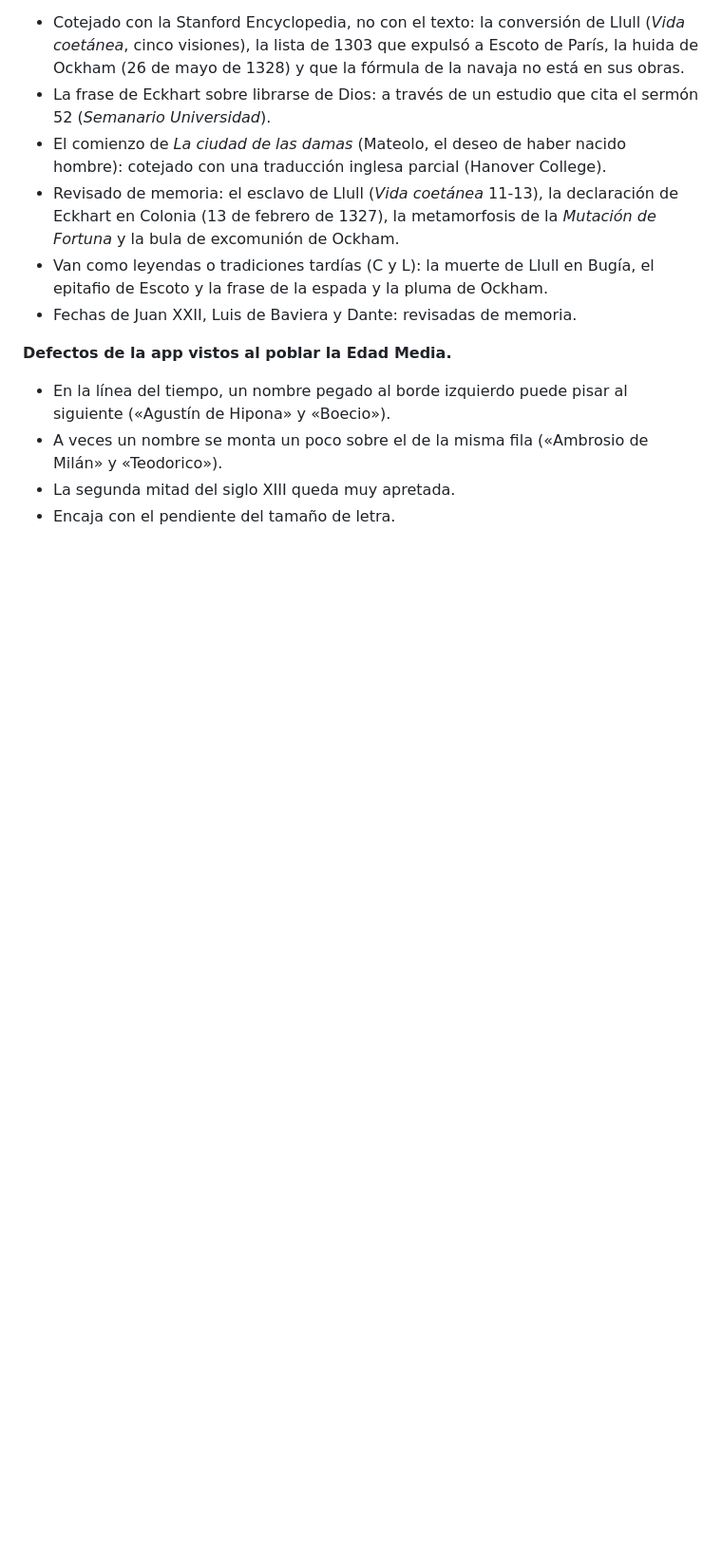
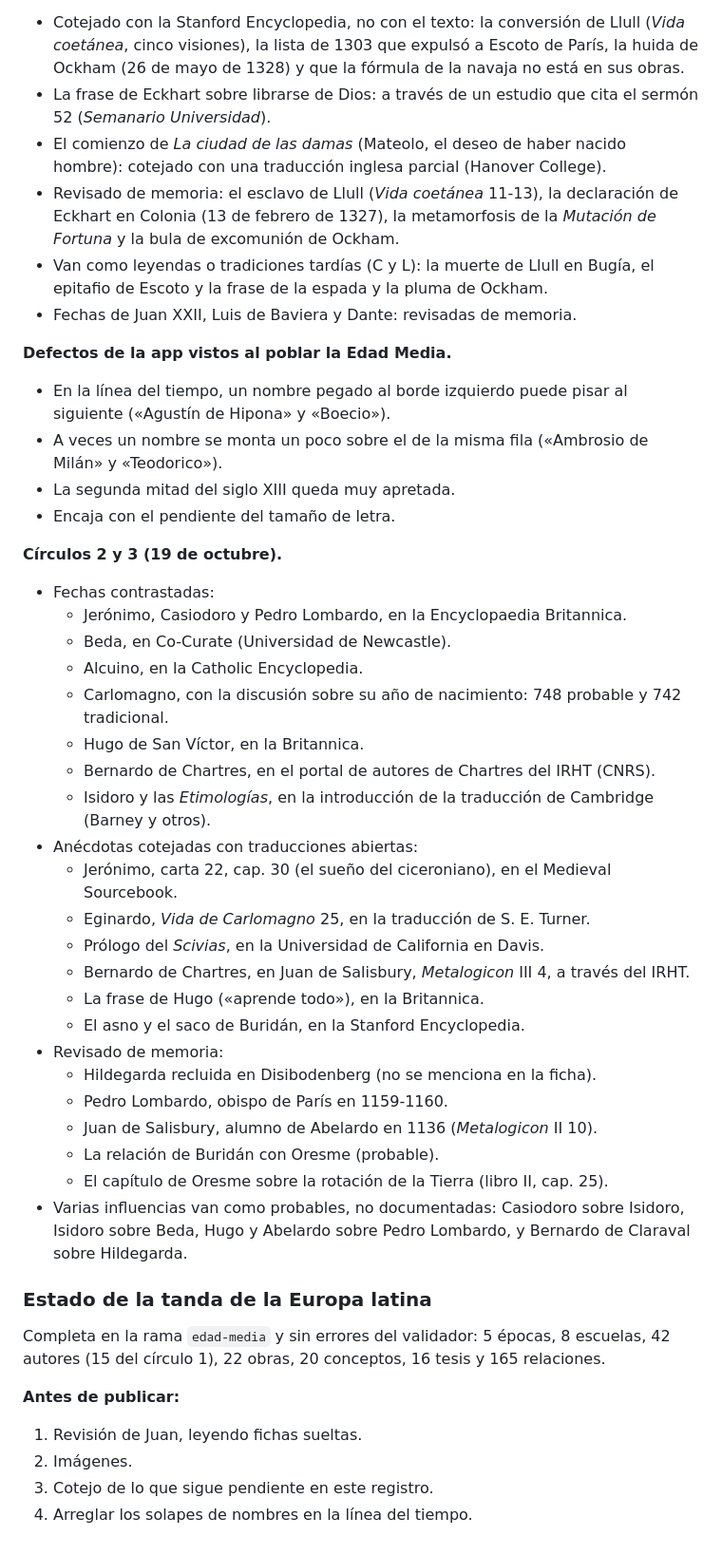
Before and after one commit to caducidad/ATLAS_FILOSOFIA, a Markdown page: docs/informes/edad-media.md, the part around the change. Shown at 95% size. Drawn GitHub-style; blank space fills up the shorter version.

Commit message:
Informe de la Edad Media: círculos 2 y 3 y estado de la tanda latina
Co-Authored-By: Claude Opus 5.5 <noreply@anthropic.com>
Claude-Session: https://claude.ai/code/session_01Se3MaQ1bqty6mAUgRTc7RQ

```diff
--- a/docs/informes/edad-media.md
+++ b/docs/informes/edad-media.md
@@ -236,3 +236,37 @@ Lo que se ha cotejado con el texto y lo que no, ficha a ficha, para que la revis
 - A veces un nombre se monta un poco sobre el de la misma fila («Ambrosio de Milán» y «Teodorico»).
 - La segunda mitad del siglo XIII queda muy apretada.
 - Encaja con el pendiente del tamaño de letra.
+
+**Círculos 2 y 3 (19 de octubre).**
+- Fechas contrastadas:
+  - Jerónimo, Casiodoro y Pedro Lombardo, en la Encyclopaedia Britannica.
+  - Beda, en Co-Curate (Universidad de Newcastle).
+  - Alcuino, en la Catholic Encyclopedia.
+  - Carlomagno, con la discusión sobre su año de nacimiento: 748 probable y 742 tradicional.
+  - Hugo de San Víctor, en la Britannica.
+  - Bernardo de Chartres, en el portal de autores de Chartres del IRHT (CNRS).
+  - Isidoro y las *Etimologías*, en la introducción de la traducción de Cambridge (Barney y otros).
+- Anécdotas cotejadas con traducciones abiertas:
+  - Jerónimo, carta 22, cap. 30 (el sueño del ciceroniano), en el Medieval Sourcebook.
+  - Eginardo, *Vida de Carlomagno* 25, en la traducción de S. E. Turner.
+  - Prólogo del *Scivias*, en la Universidad de California en Davis.
+  - Bernardo de Chartres, en Juan de Salisbury, *Metalogicon* III 4, a través del IRHT.
+  - La frase de Hugo («aprende todo»), en la Britannica.
+  - El asno y el saco de Buridán, en la Stanford Encyclopedia.
+- Revisado de memoria:
+  - Hildegarda recluida en Disibodenberg (no se menciona en la ficha).
+  - Pedro Lombardo, obispo de París en 1159-1160.
+  - Juan de Salisbury, alumno de Abelardo en 1136 (*Metalogicon* II 10).
+  - La relación de Buridán con Oresme (probable).
+  - El capítulo de Oresme sobre la rotación de la Tierra (libro II, cap. 25).
+- Varias influencias van como probables, no documentadas: Casiodoro sobre Isidoro, Isidoro sobre Beda, Hugo y Abelardo sobre Pedro Lombardo, y Bernardo de Claraval sobre Hildegarda.
+
+### Estado de la tanda de la Europa latina
+
+Completa en la rama `edad-media` y sin errores del validador: 5 épocas, 8 escuelas, 42 autores (15 del círculo 1), 22 obras, 20 conceptos, 16 tesis y 165 relaciones.
+
+**Antes de publicar:**
+1. Revisión de Juan, leyendo fichas sueltas.
+2. Imágenes.
+3. Cotejo de lo que sigue pendiente en este registro.
+4. Arreglar los solapes de nombres en la línea del tiempo.
```
